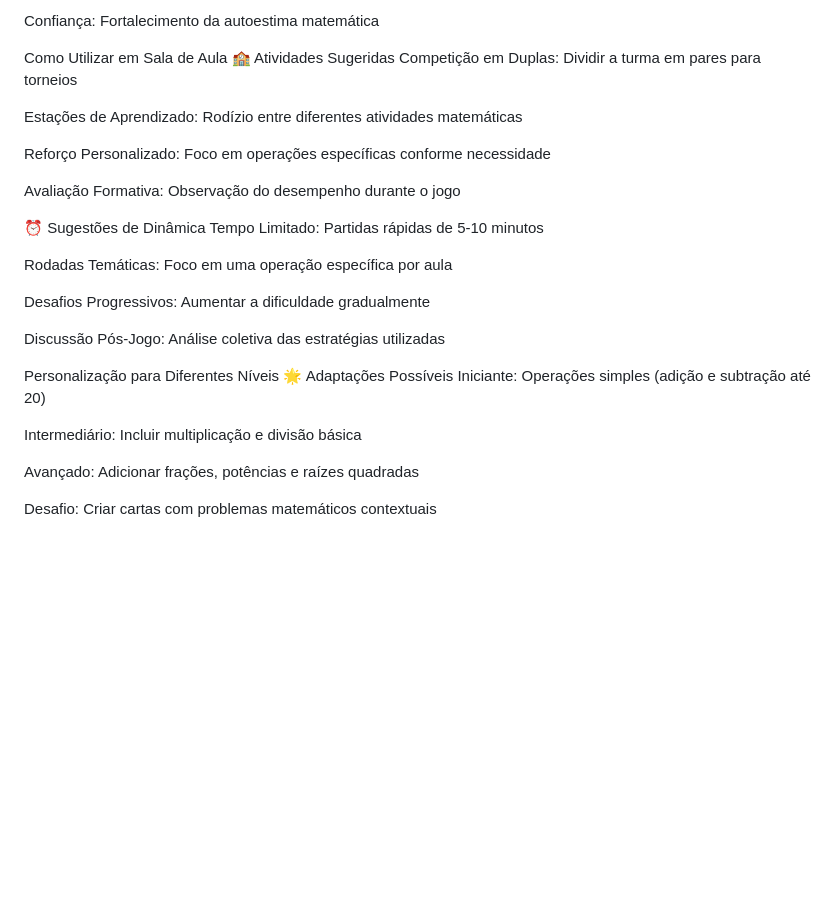
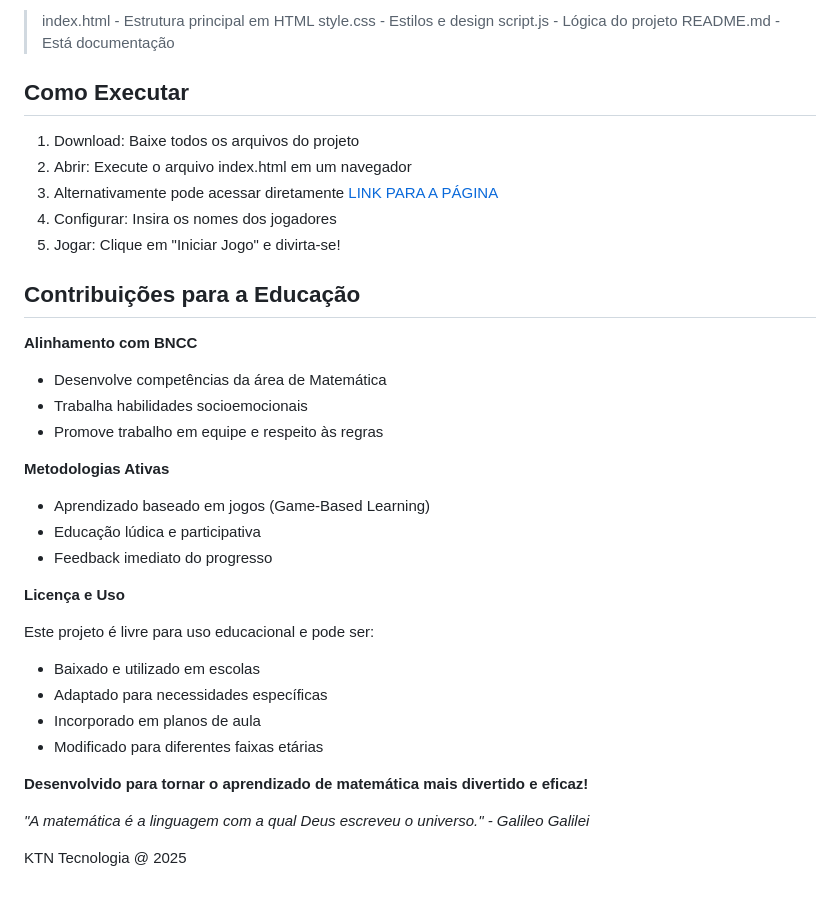
Before and after one commit to Johnes-Sombra/jogo-memoria-matematica, a Markdown page: README.md, the part around one of its changes. Drawn GitHub-style; blank space fills up the shorter version.

```diff
--- a/README.md
+++ b/README.md
@@ -81,31 +100,42 @@ Velocidade de Cálculo: Agilidade na resolução de problemas
 
-Confiança: Fortalecimento da autoestima matemática
+> index.html - Estrutura principal em HTML
+> style.css - Estilos e design
+> script.js - Lógica do projeto
+> README.md - Está documentação
 
-Como Utilizar em Sala de Aula
-🏫 Atividades Sugeridas
-Competição em Duplas: Dividir a turma em pares para torneios
+## Como Executar
 
-Estações de Aprendizado: Rodízio entre diferentes atividades matemáticas
+1. Download: Baixe todos os arquivos do projeto
+2. Abrir: Execute o arquivo index.html em um navegador
+3. Alternativamente pode acessar diretamente [LINK PARA A PÁGINA](https://johnes-sombra.github.io/jogo-memoria-matematica/)
+4. Configurar: Insira os nomes dos jogadores
+5. Jogar: Clique em "Iniciar Jogo" e divirta-se!
 
-Reforço Personalizado: Foco em operações específicas conforme necessidade
+## Contribuições para a Educação
 
-Avaliação Formativa: Observação do desempenho durante o jogo
+**Alinhamento com BNCC**
 
-⏰ Sugestões de Dinâmica
-Tempo Limitado: Partidas rápidas de 5-10 minutos
+- Desenvolve competências da área de Matemática
+- Trabalha habilidades socioemocionais
+- Promove trabalho em equipe e respeito às regras
 
-Rodadas Temáticas: Foco em uma operação específica por aula
+**Metodologias Ativas**
 
-Desafios Progressivos: Aumentar a dificuldade gradualmente
+- Aprendizado baseado em jogos (Game-Based Learning)
+- Educação lúdica e participativa
+- Feedback imediato do progresso
 
-Discussão Pós-Jogo: Análise coletiva das estratégias utilizadas
+**Licença e Uso**
 
-Personalização para Diferentes Níveis
-🌟 Adaptações Possíveis
-Iniciante: Operações simples (adição e subtração até 20)
+Este projeto é livre para uso educacional e pode ser:
 
-Intermediário: Incluir multiplicação e divisão básica
+- Baixado e utilizado em escolas
+- Adaptado para necessidades específicas
+- Incorporado em planos de aula
+- Modificado para diferentes faixas etárias
 
-Avançado: Adicionar frações, potências e raízes quadradas
+**Desenvolvido para tornar o aprendizado de matemática mais divertido e eficaz!**
 
-Desafio: Criar cartas com problemas matemáticos contextuais
+*"A matemática é a linguagem com a qual Deus escreveu o universo." - Galileo Galilei*
+
+KTN Tecnologia @ 2025
```
Also changed, not shown: other parts of README.md (+57 -38 lines).
